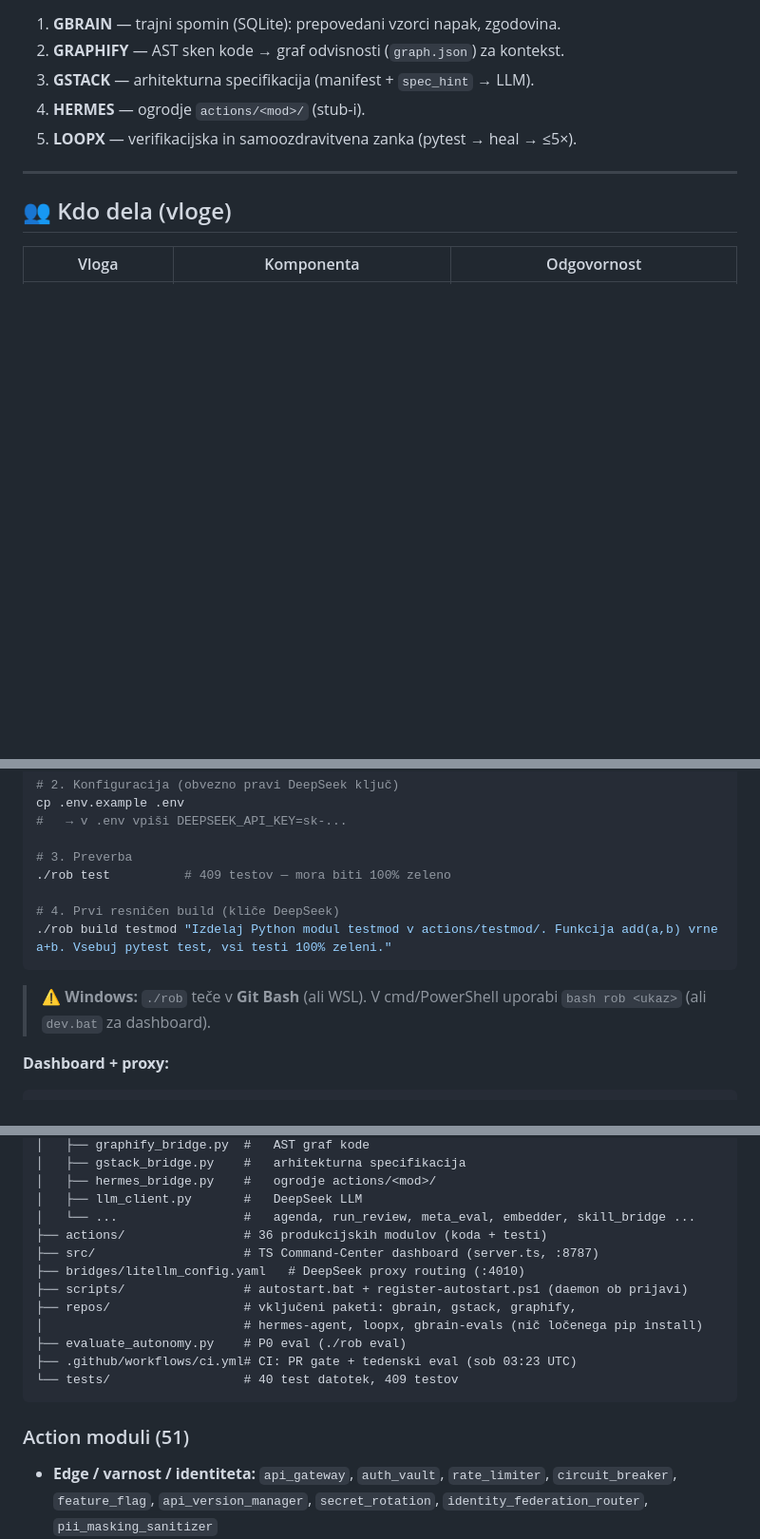
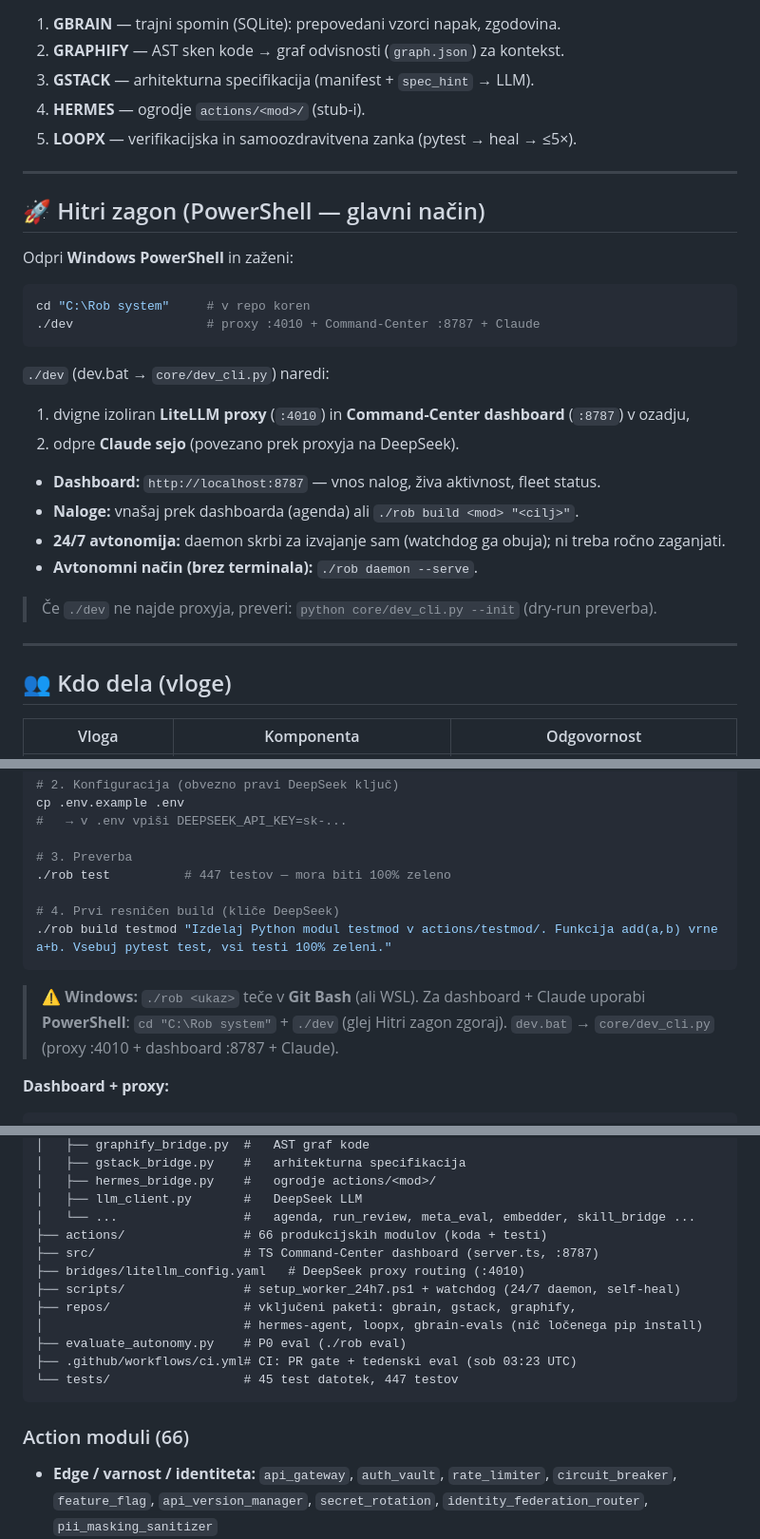
Before and after one commit to robAItech/rob-system, a Markdown page: README.md, 3 parts joined by grey strips. Shown at 95% size. Rendered like a GitHub page; blank space fills up the shorter version.

Commit message:
docs: README — PowerShell hitri zagon + aktualne številke + avtonomija
- Dodan "Hitri zagon (PowerShell)": cd "C:\Rob system" + ./dev (glavni način).
- Aktualizirane številke: 447 testov / 45 datotek, 66 action modulov.
- scripts/ sklic: autostart.bat → setup_worker_24h7.ps1 + watchdog.
- Nova avtonomija v tabeli ukazov: rob report, rob quality, rob memory.
- Kakovostni cevovod (4 gate-i + reality check + retry + eskalacija) v Zakaj.

Co-Authored-By: Claude Opus 5 (1M context) <noreply@anthropic.com>

````diff
--- a/README.md
+++ b/README.md
@@ -61,6 +61,28 @@ Vsak modul se gradi v zaporedju: **gbrain → graphify → gstack → hermes →
 
 ---
 
+## 🚀 Hitri zagon (PowerShell — glavni način)
+
+Odpri **Windows PowerShell** in zaženi:
+
+```powershell
+cd "C:\Rob system"     # v repo koren
+./dev                  # proxy :4010 + Command-Center :8787 + Claude
+```
+
+`./dev` (dev.bat → `core/dev_cli.py`) naredi:
+1. dvigne izoliran **LiteLLM proxy** (`:4010`) in **Command-Center dashboard** (`:8787`) v ozadju,
+2. odpre **Claude sejo** (povezano prek proxyja na DeepSeek).
+
+- **Dashboard:** `http://localhost:8787` — vnos nalog, živa aktivnost, fleet status.
+- **Naloge:** vnašaj prek dashboarda (agenda) ali `./rob build <mod> "<cilj>"`.
+- **24/7 avtonomija:** daemon skrbi za izvajanje sam (watchdog ga obuja); ni treba ročno zaganjati.
+- **Avtonomni način (brez terminala):** `./rob daemon --serve`.
+
+> Če `./dev` ne najde proxyja, preveri: `python core/dev_cli.py --init` (dry-run preverba).
+
+---
+
 ## 👥 Kdo dela (vloge)
 
 | Vloga | Komponenta | Odgovornost |
@@ -124,14 +152,15 @@ cp .env.example .env
 #   → v .env vpiši DEEPSEEK_API_KEY=sk-...
 
 # 3. Preverba
-./rob test          # 409 testov — mora biti 100% zeleno
+./rob test          # 447 testov — mora biti 100% zeleno
 
 # 4. Prvi resničen build (kliče DeepSeek)
 ./rob build testmod "Izdelaj Python modul testmod v actions/testmod/. Funkcija add(a,b) vrne a+b. Vsebuj pytest test, vsi testi 100% zeleni."
 ```
 
-> ⚠️ **Windows:** `./rob` teče v **Git Bash** (ali WSL). V cmd/PowerShell uporabi
-> `bash rob <ukaz>` (ali `dev.bat` za dashboard).
+> ⚠️ **Windows:** `./rob <ukaz>` teče v **Git Bash** (ali WSL). Za dashboard + Claude
+> uporabi **PowerShell**: `cd "C:\Rob system"` + `./dev` (glej Hitri zagon zgoraj).
+> `dev.bat` → `core/dev_cli.py` (proxy :4010 + dashboard :8787 + Claude).
 
 **Dashboard + proxy:**
 
@@ -190,18 +222,18 @@ rob-system/
 │   ├── hermes_bridge.py    #   ogrodje actions/<mod>/
 │   ├── llm_client.py       #   DeepSeek LLM
 │   └── ...                 #   agenda, run_review, meta_eval, embedder, skill_bridge ...
-├── actions/                # 36 produkcijskih modulov (koda + testi)
+├── actions/                # 66 produkcijskih modulov (koda + testi)
 ├── src/                    # TS Command-Center dashboard (server.ts, :8787)
 ├── bridges/litellm_config.yaml   # DeepSeek proxy routing (:4010)
-├── scripts/                # autostart.bat + register-autostart.ps1 (daemon ob prijavi)
+├── scripts/                # setup_worker_24h7.ps1 + watchdog (24/7 daemon, self-heal)
 ├── repos/                  # vključeni paketi: gbrain, gstack, graphify,
 │                           # hermes-agent, loopx, gbrain-evals (nič ločenega pip install)
 ├── evaluate_autonomy.py    # P0 eval (./rob eval)
 ├── .github/workflows/ci.yml# CI: PR gate + tedenski eval (sob 03:23 UTC)
-└── tests/                  # 40 test datotek, 409 testov
+└── tests/                  # 45 test datotek, 447 testov
 ```
 
-### Action moduli (51)
+### Action moduli (66)
 
 - **Edge / varnost / identiteta:** `api_gateway`, `auth_vault`, `rate_limiter`, `circuit_breaker`, `feature_flag`, `api_version_manager`, `secret_rotation`, `identity_federation_router`, `pii_masking_sanitizer`
 - **Resilience / obračun:** `resilience_core`, `retry_wrapper`, `usage_billing_aggregator`
````
Also changed, not shown: other parts of README.md (+13 -4 lines).
